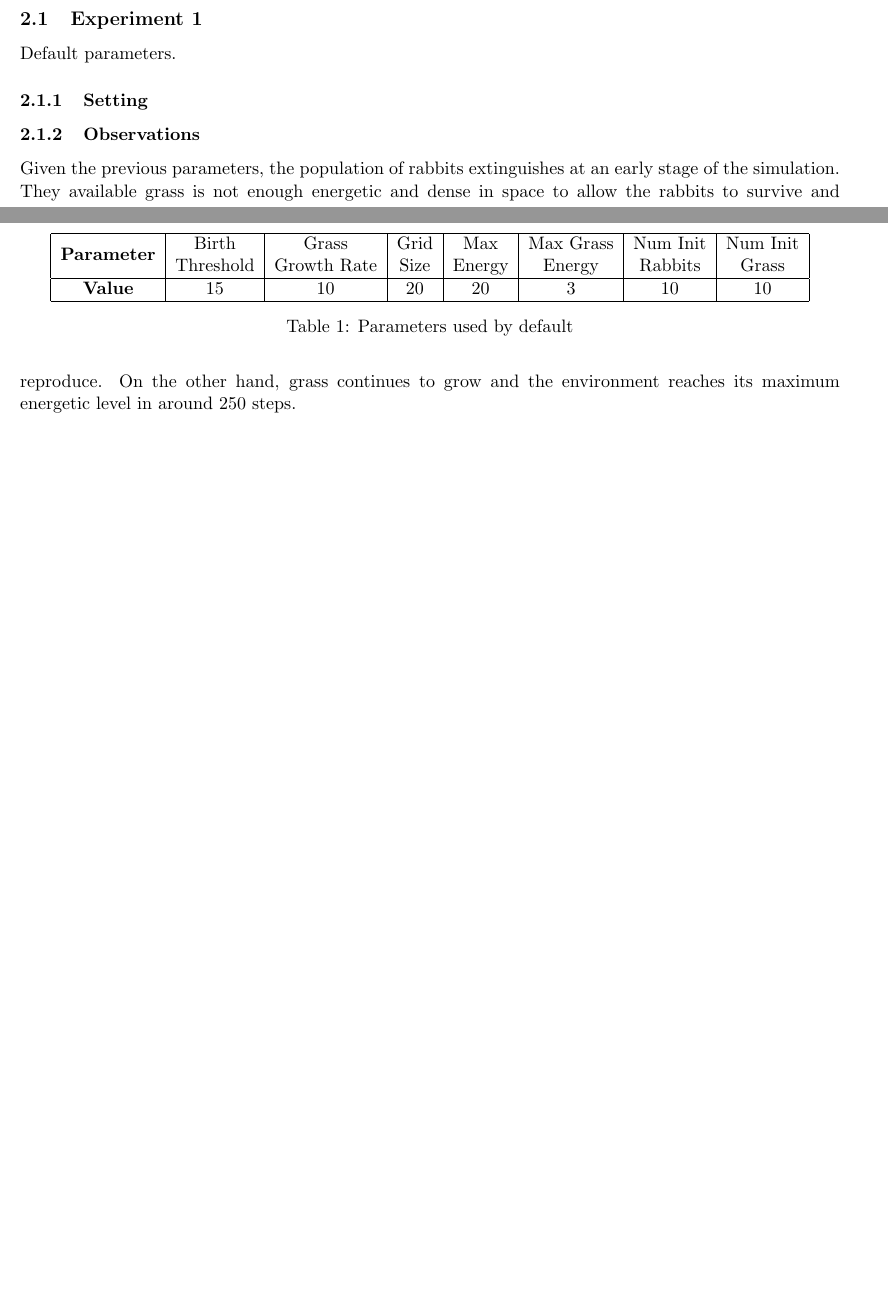
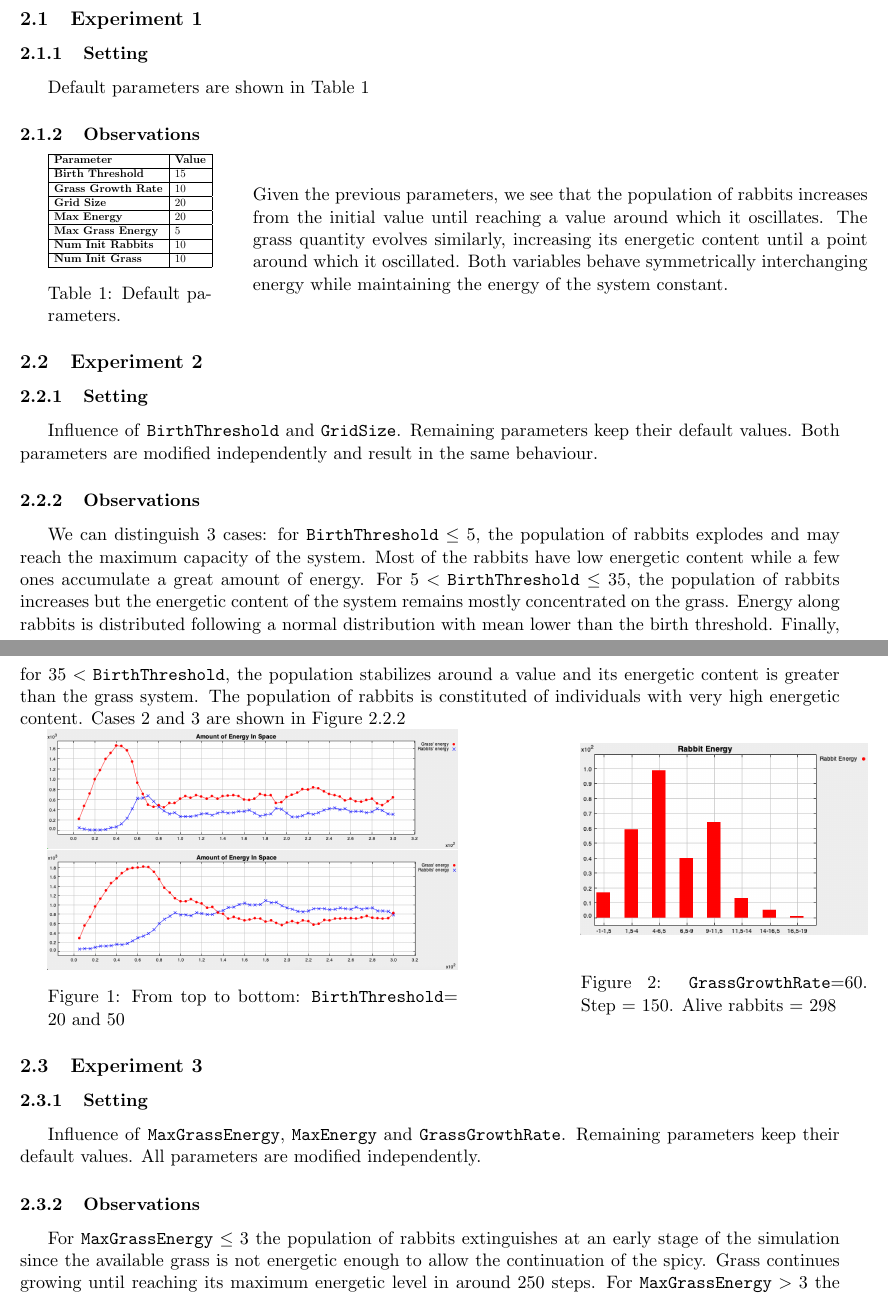
Before and after one commit to Barbany/IA-epfl, a LaTeX document (1-rabbits/report_rabbits.tex): two parts of pages 2 and 3 of 3, joined at a grey line, cut so that both start at the same text, the shorter picture padded with empty space. Compiled offline with pdfLaTeX.

Commit message:
Updates from Overleaf

```diff
--- a/1-rabbits/report_rabbits.tex
+++ b/1-rabbits/report_rabbits.tex
@@ -5,6 +5,11 @@
 \usepackage[top=0.8in, bottom=0.8in, left=0.8in, right=0.8in]{geometry}
 % Add other packages here %
 \usepackage{color}
+\usepackage{enumitem}
+\usepackage{caption}
+\usepackage{graphicx}
+\usepackage{indentfirst}
+
 
 \definecolor{pblue}{rgb}{0.13,0.13,1}
 \definecolor{pgreen}{rgb}{0,0.5,0}
@@ -87,21 +82,36 @@ Rabbits are drawn using the library \texttt{uchicago.src.sim.gui.SimGraphics}, a
 % In this section, you study and describe how different variables (e.g. birth threshold, grass growth rate etc.) or combinations of variables influence the results. Different experiments with diffrent settings are described below with your observations and analysis
 
 \subsection{Experiment 1}
-Default parameters.
+\subsubsection{Setting}
 
-\subsubsection{Setting}
-\begin{table}[h]
-\centering
-\begin{tabular}{|c|c|c|c|c|c|c|c|}
+Default parameters are shown in Table \ref{tab:exp1}
+
+\subsubsection{Observations}
+
+\begin{minipage}[]{\textwidth}
+
+\begin{minipage}[]{0.2\textwidth}
+\resizebox{\textwidth}{!}{%
+\begin{tabular}{|l|l|}
 \hline
-\textbf{Parameter} & \begin{tabular}[c]{@{}c@{}}Birth\\ Threshold\end{tabular} & \begin{tabular}[c]{@{}c@{}}Grass \\ Growth Rate\end{tabular} & \begin{tabular}[c]{@{}c@{}}Grid \\ Size\end{tabular} & \begin{tabular}[c]{@{}c@{}}Max \\ Energy\end{tabular} & \begin{tabular}[c]{@{}c@{}}Max Grass\\ Energy\end{tabular} & \begin{tabular}[c]{@{}c@{}}Num Init \\ Rabbits\end{tabular} & \begin{tabular}[c]{@{}c@{}}Num Init\\ Grass\end{tabular} \\ \hline
-\textbf{Value} & 15 & 10 & 20 & 20 & 3 & 10 & 10 \\ \hline
-\end{tabular}
-\caption{Parameters used by default}
+\textbf{Parameter} & \textbf{Value} \\ \hline
+\textbf{Birth Threshold} & 15 \\ \hline
+\textbf{Grass Growth Rate} & 10 \\ \hline
+\textbf{Grid Size} & 20 \\ \hline
+\textbf{Max Energy} & 20 \\ \hline
+\textbf{Max Grass Energy} & 5 \\ \hline
+\textbf{Num Init Rabbits} & 10 \\ \hline
+\textbf{Num Init Grass} & 10 \\ \hline
+\end{tabular}%
+}
+\captionof{table}{Default parameters.}
 \label{tab:exp1}
-\end{table}
-\subsubsection{Observations}
-% Elaborate on the observed results %
-Given the previous parameters, the population of rabbits extinguishes at an early stage of the simulation. They available grass is not enough energetic and dense in space to allow the rabbits to survive and reproduce. On the other hand, grass continues to grow and the environment reaches its maximum energetic level in around 250 steps.
+\end{minipage}{}
+\hfill
+\begin{minipage}[]{0.75\textwidth}
+Given the previous parameters, we see that the population of rabbits increases from the initial value until reaching a value around which it oscillates. The grass quantity evolves similarly, increasing its energetic content until a point around which it oscillated. Both variables behave symmetrically interchanging energy while maintaining the energy of the system constant.
+\end{minipage}{}
+
+\end{minipage}{}
 
 \subsection{Experiment 2}
@@ -109,3 +118,3 @@ Influence of \texttt{MaxGrassEnergy}
 \subsubsection{Setting}
-%% TODO: change table and only mention the changed parameter with respect to the defaults settings.
+Influence of \texttt{BirthThreshold} and \texttt{GridSize}. Remaining parameters keep their default values. Both parameters are modified independently and result in the same behaviour.
 
@@ -122 +121,33 @@ Influence of \texttt{MaxGrassEnergy}
 \subsubsection{Observations}
+We can distinguish 3 cases: for $\texttt{BirthThreshold} \leq 5$, the population of rabbits explodes and may reach the maximum capacity of the system. Most of the rabbits have low energetic content while a few ones accumulate a great amount of energy. For $5 < \texttt{BirthThreshold} \leq 35$, the population of rabbits increases but the energetic content of the system remains mostly concentrated on the grass. Energy along rabbits is distributed following a normal distribution with mean lower than the birth threshold. Finally, for $35 < \texttt{BirthThreshold}$, the population stabilizes around a value and its energetic content is greater than the grass system. The population of rabbits is constituted of individuals with very high energetic content. Cases 2 and 3 are shown in Figure \ref{fig:exp1}
+
+\begin{minipage}[]{\textwidth}
+
+\begin{minipage}[]{0.5\textwidth}
+\begin{minipage}[]{\textwidth}
+\includegraphics[width=\textwidth]{1-rabbits/Images-report/evolution-20.png}
+\end{minipage}
+\hfill
+\begin{minipage}[]{\textwidth}
+\includegraphics[width=\textwidth]{1-rabbits/Images-report/evolution-50.png}
+\end{minipage}{}
+\label{fig:exp1}
+\captionof{figure}{From top to bottom: \texttt{BirthThreshold}= 20 and 50}
+\end{minipage}{}
+\hfill
+\begin{minipage}[]{0.35\textwidth}
+ \includegraphics[width=\textwidth]{1-rabbits/Images-report/rabbit-energy-150.png}
+ \label{fig:exp2}
+\captionof{figure}{\texttt{GrassGrowthRate}=60. Step = 150. Alive rabbits = 298}
+\end{minipage}{}
+
+\end{minipage}{}
+
+\subsection{Experiment 3}
+\subsubsection{Setting}
+
+Influence of \texttt{MaxGrassEnergy}, \texttt{MaxEnergy} and \texttt{GrassGrowthRate}. Remaining parameters keep their default values. All parameters are modified independently.
+
+\subsubsection{Observations}
+
+For $\texttt{MaxGrassEnergy} \leq 3$ the population of rabbits extinguishes at an early stage of the simulation since the available grass is not energetic enough to allow the continuation of the spicy. Grass continues growing until reaching its maximum energetic level in around 250 steps. For $\texttt{MaxGrassEnergy} > 3$ the population survives. Once reached this state, the energy is distributed among grass and rabbits forcing a symmetric behaviour of these two values around the equilibrium.
```
Also changed, not shown: 2-reactive/report_reactive.tex (+1 -1 lines), 1-rabbits/Images-report/energy-50.png (added), 1-rabbits/Images-report/evolution-1.png (added), 1-rabbits/Images-report/evolution-20.png (added), 1-rabbits/Images-report/evolution-50.png (added), 1-rabbits/Images-report/rabbit-energy-150.png (added), 2-reactive/doc/instructions_reactive.txt (line endings or trailing spaces), 1-rabbits/report_rabbits.tex (56 more changed lines).
